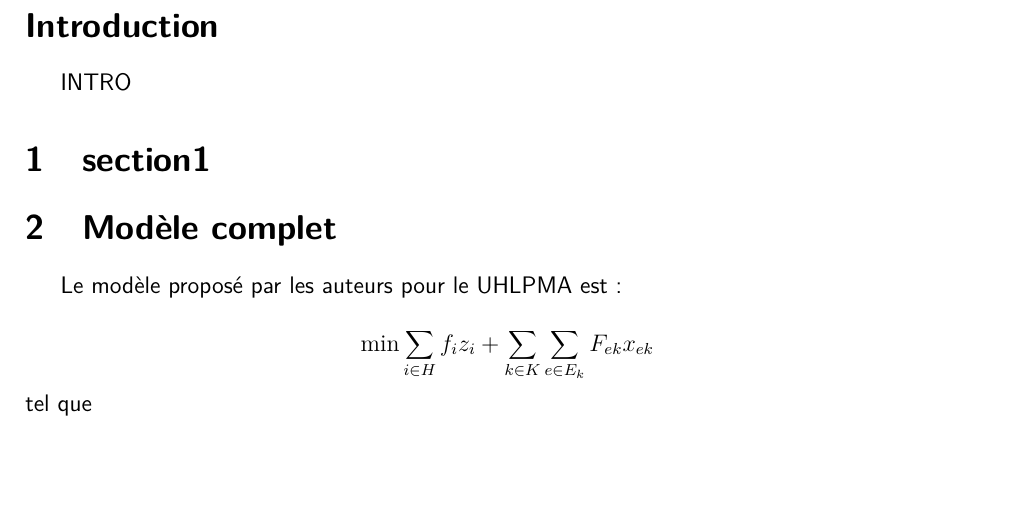
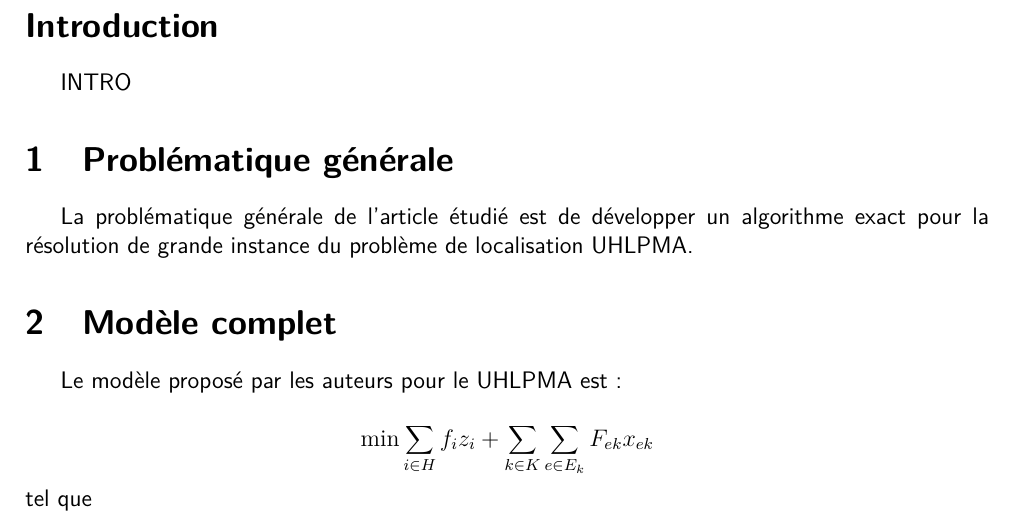
Before and after one commit to kad15/OCA, a LaTeX document (rapport/rapport.tex, which reads rapport/sections/partie_1.tex): part of page 3 of 4, cut so that both start at the same text, the shorter picture padded with empty space. Compiled offline with pdfLaTeX.

Commit message:
Update partie_1.tex
il faudrait trouver la bonne traduction pour Uncapacited Hub Locatoin Problem with Multiple Assigments

```diff
--- a/rapport/sections/partie_1.tex
+++ b/rapport/sections/partie_1.tex
@@ -1,5 +1,6 @@
+\section{Problématique générale}
 
-\section{section1}
+La problématique générale de l'article étudié est de développer un algorithme exact pour la résolution de grande instance du problème de localisation UHLPMA.
 
 %\subsection{}
 %\paragraph{}
```
